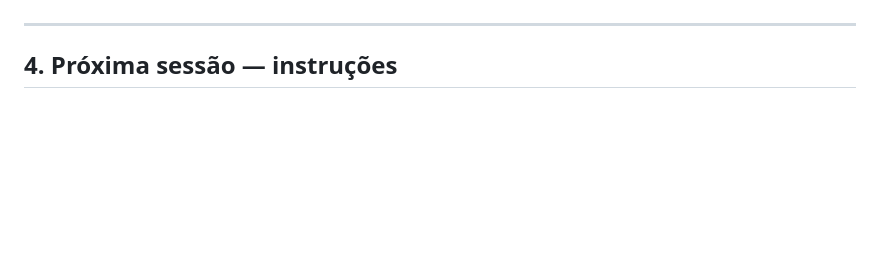
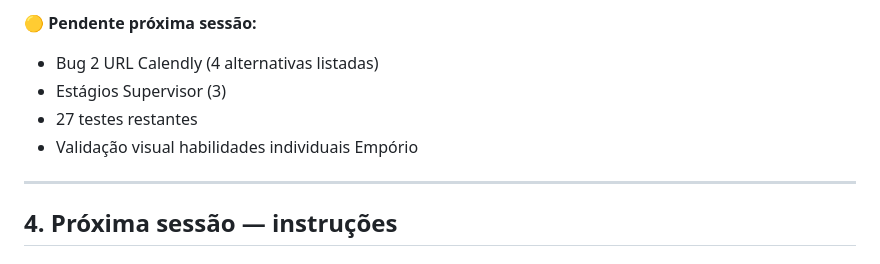
Before and after one commit to stivanellidrop-dotcom/otimize-digital, a Markdown page: docs/RELATORIO_FASE2_3B_2026-05-12.md, the part around one of its changes. Rendered like a GitHub page; blank space fills up the shorter version.

```diff
--- a/docs/RELATORIO_FASE2_3B_2026-05-12.md
+++ b/docs/RELATORIO_FASE2_3B_2026-05-12.md
@@ -394,3 +457,8 @@ Próxima sessão deve re-testar pra validar fix.
+🟡 **Pendente próxima sessão:**
+- Bug 2 URL Calendly (4 alternativas listadas)
+- Estágios Supervisor (3)
+- 27 testes restantes
+- Validação visual habilidades individuais Empório
 
 ---
 
```
Also changed, not shown: other parts of docs/RELATORIO_FASE2_3B_2026-05-12.md (+70 -7 lines).
